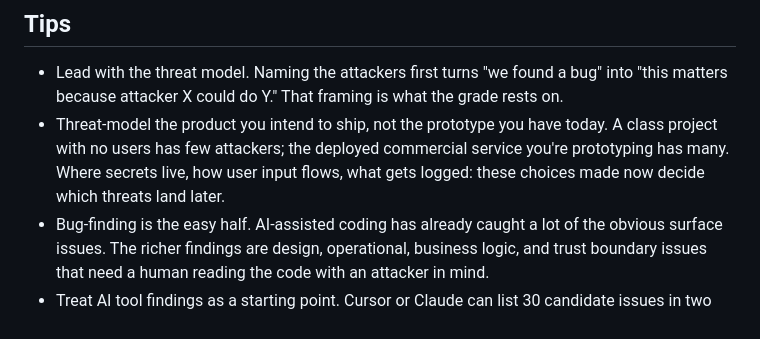
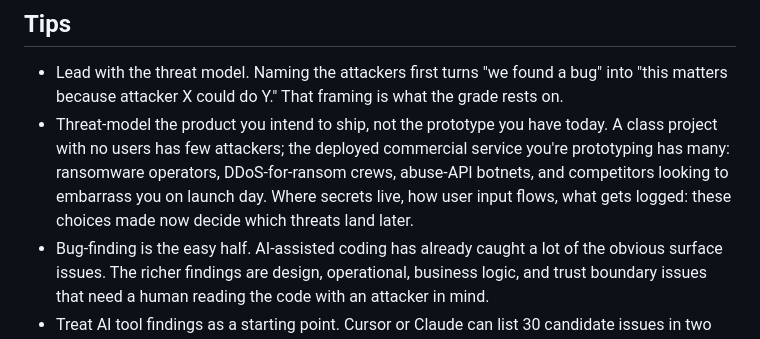
Before and after one commit to klukoff/csen174-course-website, a Markdown page: assignments/week7.md, the part around the change. GitHub-like rendering.

Commit message:
W7: name concrete commercial-scale threats in Tip (ransomware, DDoS-for-ransom, abuse-API botnets)

```diff
--- a/assignments/week7.md
+++ b/assignments/week7.md
@@ -95,7 +95,7 @@ See Camino for submission details and due date.
 ## Tips
 
 - Lead with the threat model. Naming the attackers first turns "we found a bug" into "this matters because attacker X could do Y." That framing is what the grade rests on.
-- Threat-model the product you intend to ship, not the prototype you have today. A class project with no users has few attackers; the deployed commercial service you're prototyping has many. Where secrets live, how user input flows, what gets logged: these choices made now decide which threats land later.
+- Threat-model the product you intend to ship, not the prototype you have today. A class project with no users has few attackers; the deployed commercial service you're prototyping has many: ransomware operators, DDoS-for-ransom crews, abuse-API botnets, and competitors looking to embarrass you on launch day. Where secrets live, how user input flows, what gets logged: these choices made now decide which threats land later.
 - Bug-finding is the easy half. AI-assisted coding has already caught a lot of the obvious surface issues. The richer findings are design, operational, business logic, and trust boundary issues that need a human reading the code with an attacker in mind.
 - Treat AI tool findings as a starting point. Cursor or Claude can list 30 candidate issues in two minutes; most will be irrelevant. The skill is filtering.
 - Show your work with AI. In your report (or an appendix), name the prompts you used and the model's draft findings. Then say which you verified, which you discarded, and what you added by hand. The grade rests on the judgment, not the volume.
```
